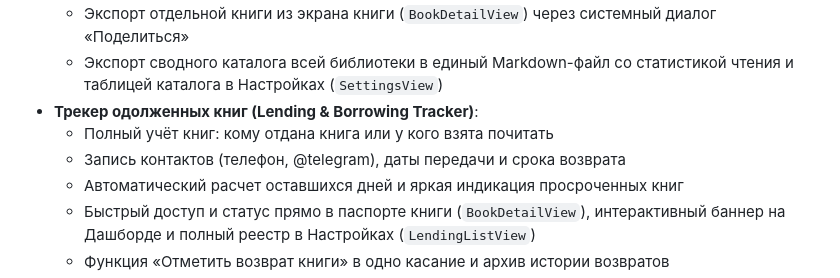
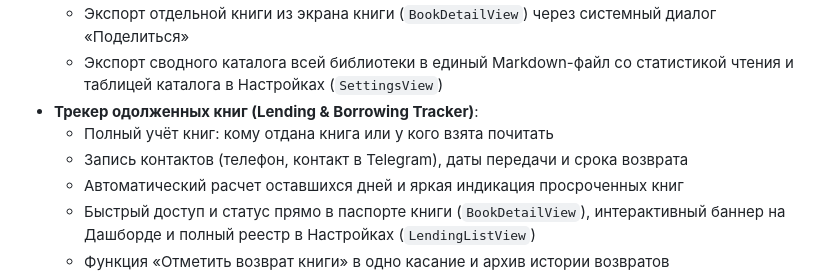
Before and after one commit to MaxRekkim/BookParadise, a Markdown page: CHANGELOG.md, the part around one of its changes. Rendered like a GitHub page.

Commit message:
docs: remove unescaped @ mentions in CHANGELOG.md

```diff
--- a/CHANGELOG.md
+++ b/CHANGELOG.md
@@ -405,7 +405,7 @@
   - Экспорт сводного каталога всей библиотеки в единый Markdown-файл со статистикой чтения и таблицей каталога в Настройках (`SettingsView`)
 - **Трекер одолженных книг (Lending & Borrowing Tracker)**:
   - Полный учёт книг: кому отдана книга или у кого взята почитать
-  - Запись контактов (телефон, @telegram), даты передачи и срока возврата
+  - Запись контактов (телефон, контакт в Telegram), даты передачи и срока возврата
   - Автоматический расчет оставшихся дней и яркая индикация просроченных книг
   - Быстрый доступ и статус прямо в паспорте книги (`BookDetailView`), интерактивный баннер на Дашборде и полный реестр в Настройках (`LendingListView`)
   - Функция «Отметить возврат книги» в одно касание и архив истории возвратов
```
Also changed, not shown: other parts of CHANGELOG.md (+1 -1 lines).
